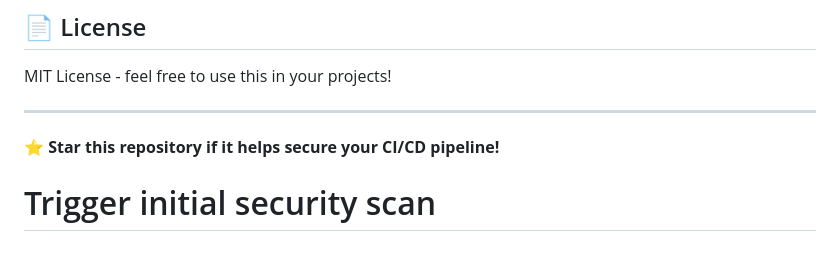
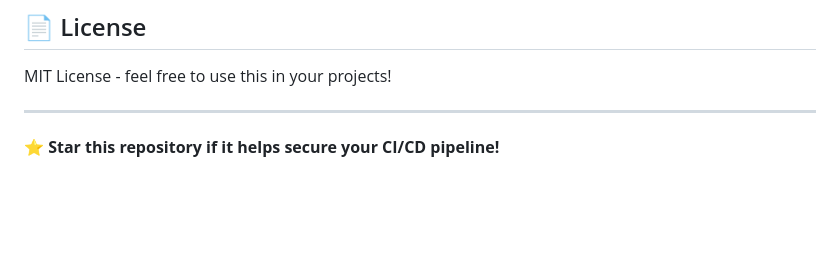
Before and after one commit to kiefertaylorland/cicd-security-scanner, a Markdown page: README.md, the part around the change. Rendered like a GitHub page; blank space fills up the shorter version.

```diff
--- a/README.md
+++ b/README.md
@@ -211,4 +211,3 @@ MIT License - feel free to use this in your projects!
 ---
 
 **⭐ Star this repository if it helps secure your CI/CD pipeline!**
-# Trigger initial security scan
```
